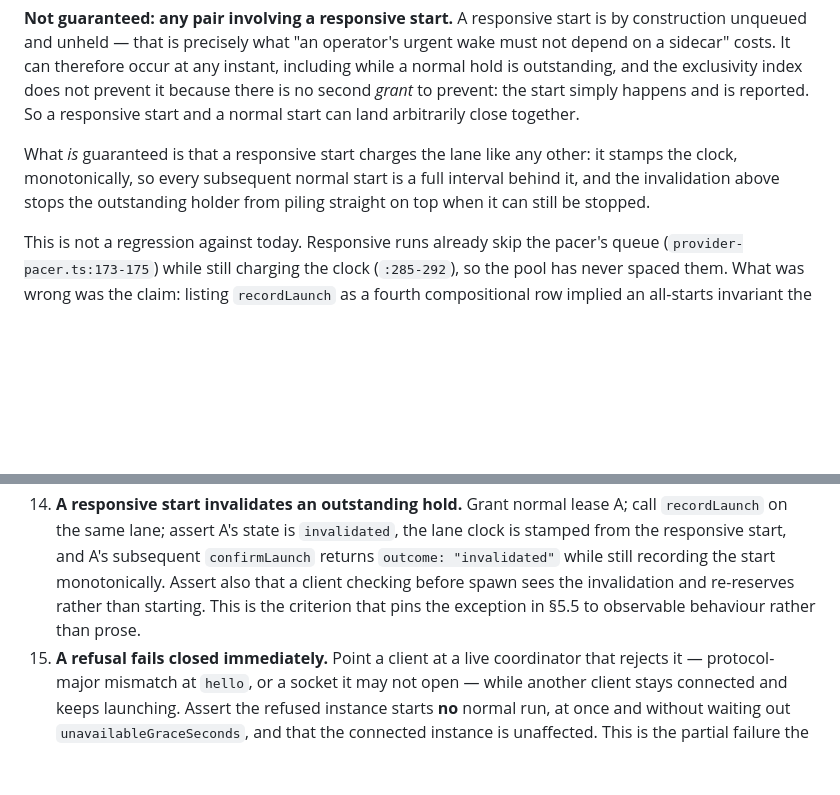
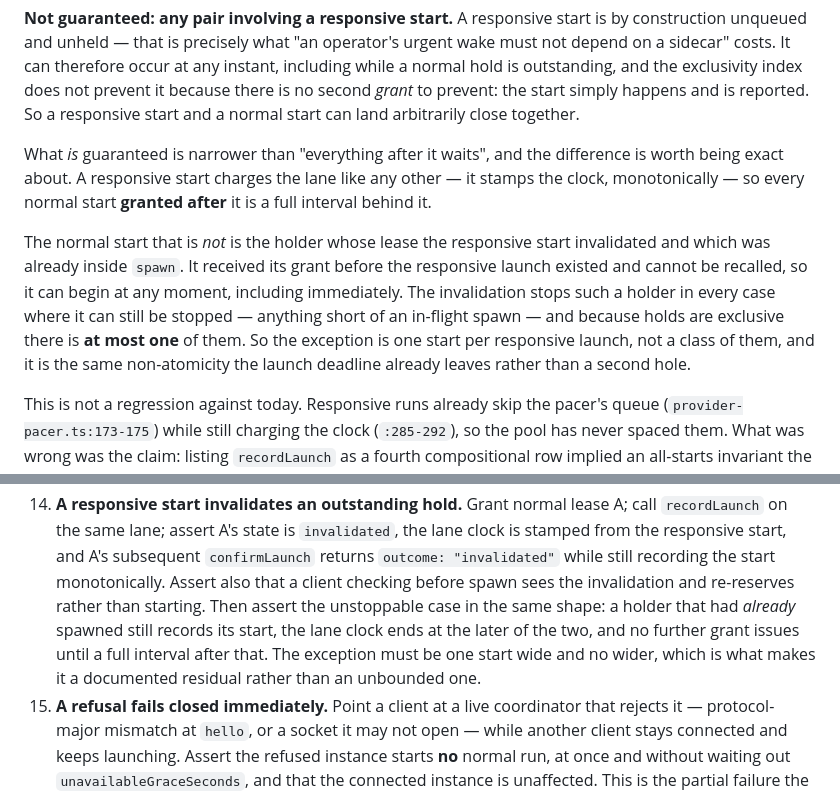
Before and after one commit to MEK-Org/rusa, a Markdown page: docs/quota-coordinator-design.md, 2 parts joined by grey strips. GitHub-like rendering; blank space fills up the shorter version.

Commit message:
docs(quota): bound the responsive exception to one start
Revision 4 said a responsive start "charges the lane, so every subsequent
normal start is a full interval behind it" while also admitting the holder
may already be inside spawn. Both cannot be true: an invalidated holder that
was already spawning is a normal start, it received its grant before the
responsive launch existed, and it can begin immediately.

Scope the guarantee to normal starts granted after the responsive one, name
the in-flight invalidated holder as the exception, and bound it — holds are
exclusive, so there is at most one such holder per responsive launch. The
exception is one start wide, not a class.

Criterion 14 gains the unstoppable case alongside the stoppable one: a holder
that had already spawned still records its start, the lane clock ends at the
later of the two, and no further grant issues until a full interval after
that.

Documentation only. No runtime code and no schema changes.

```diff
--- a/docs/quota-coordinator-design.md
+++ b/docs/quota-coordinator-design.md
@@ -841,10 +841,19 @@ does not prevent it because there is no second *grant* to prevent: the start
 simply happens and is reported. So a responsive start and a normal start can
 land arbitrarily close together.
 
-What *is* guaranteed is that a responsive start charges the lane like any other:
-it stamps the clock, monotonically, so every subsequent normal start is a full
-interval behind it, and the invalidation above stops the outstanding holder from
-piling straight on top when it can still be stopped.
+What *is* guaranteed is narrower than "everything after it waits", and the
+difference is worth being exact about. A responsive start charges the lane like
+any other — it stamps the clock, monotonically — so every normal start **granted
+after** it is a full interval behind it.
+
+The normal start that is *not* is the holder whose lease the responsive start
+invalidated and which was already inside `spawn`. It received its grant before
+the responsive launch existed and cannot be recalled, so it can begin at any
+moment, including immediately. The invalidation stops such a holder in every case
+where it can still be stopped — anything short of an in-flight spawn — and
+because holds are exclusive there is **at most one** of them. So the exception is
+one start per responsive launch, not a class of them, and it is the same
+non-atomicity the launch deadline already leaves rather than a second hole.
 
 This is not a regression against today. Responsive runs already skip the pacer's
 queue (`provider-pacer.ts:173-175`) while still charging the clock (`:285-292`),
@@ -1558,8 +1567,12 @@ right foundation for 1–6.
     lane clock is stamped from the responsive start, and A's subsequent
     `confirmLaunch` returns `outcome: "invalidated"` while still recording the
     start monotonically. Assert also that a client checking before spawn sees the
-    invalidation and re-reserves rather than starting. This is the criterion that
-    pins the exception in §5.5 to observable behaviour rather than prose.
+    invalidation and re-reserves rather than starting. Then assert the
+    unstoppable case in the same shape: a holder that had *already* spawned still
+    records its start, the lane clock ends at the later of the two, and no
+    further grant issues until a full interval after that. The exception must be
+    one start wide and no wider, which is what makes it a documented residual
+    rather than an unbounded one.
 15. **A refusal fails closed immediately.** Point a client at a live coordinator
     that rejects it — protocol-major mismatch at `hello`, or a socket it may not
     open — while another client stays connected and keeps launching. Assert the
```
